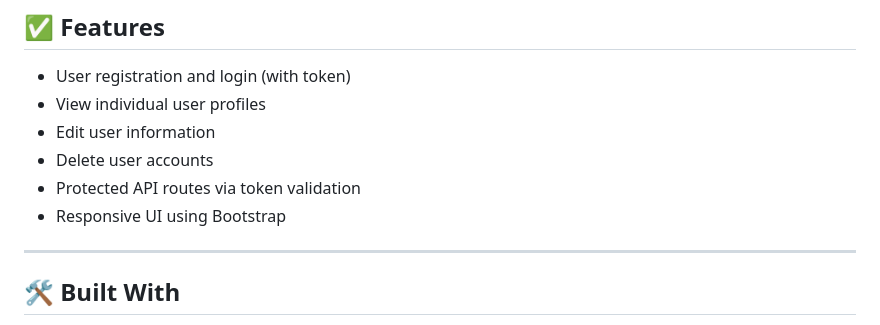
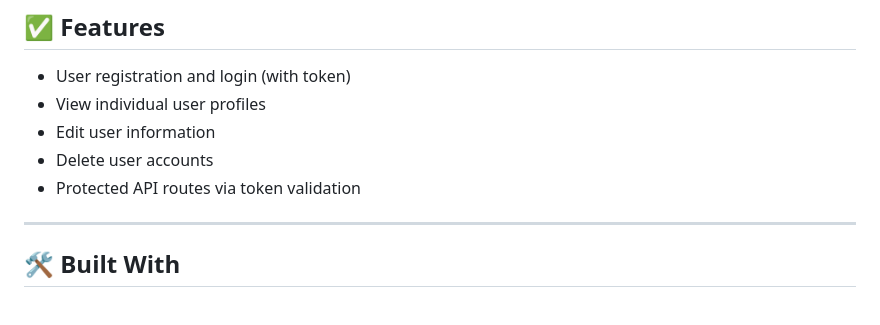
Before and after one commit to Sudo-Hero/FriendsApp, a Markdown page: README.md, the part around the change. GitHub-like rendering.

```diff
--- a/README.md
+++ b/README.md
@@ -89,7 +89,6 @@ FriendsApp/
 - Edit user information
 - Delete user accounts
 - Protected API routes via token validation
-- Responsive UI using Bootstrap
 
 ---
 
```
